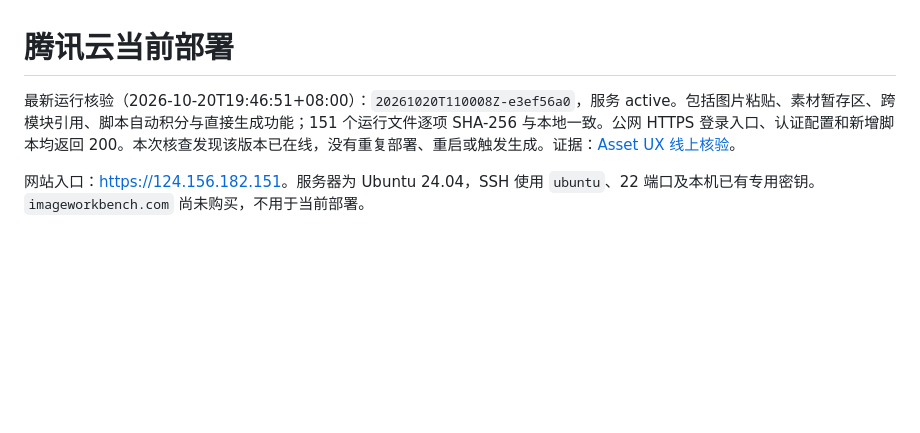
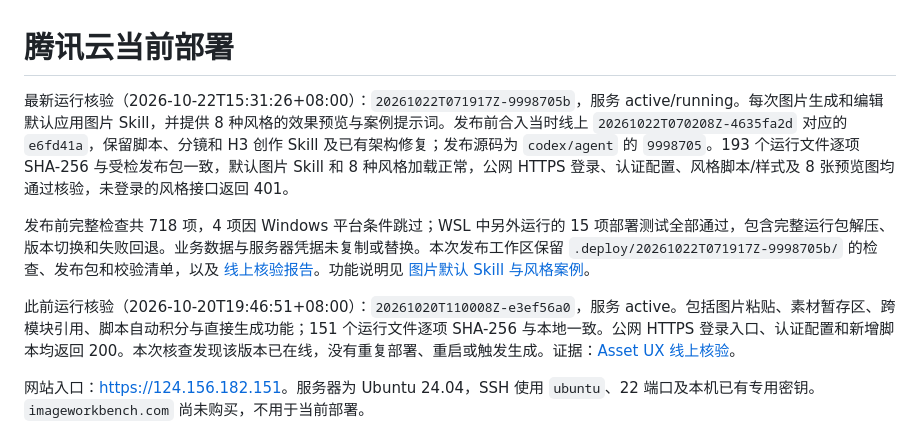
Before and after one commit to moy352482-bot/image-workbench, a Markdown page: docs/tencent_live_deployment.md, the part around the change. GitHub-like rendering; blank space fills up the shorter version.

Commit message:
docs: record deployed image skill and style gallery

```diff
--- a/docs/tencent_live_deployment.md
+++ b/docs/tencent_live_deployment.md
@@ -1,6 +1,10 @@
 # 腾讯云当前部署
 
-最新运行核验（2026-10-20T19:46:51+08:00）：`20261020T110008Z-e3ef56a0`，服务 active。包括图片粘贴、素材暂存区、跨模块引用、脚本自动积分与直接生成功能；151 个运行文件逐项 SHA-256 与本地一致。公网 HTTPS 登录入口、认证配置和新增脚本均返回 200。本次核查发现该版本已在线，没有重复部署、重启或触发生成。证据：[Asset UX 线上核验](goals/asset-ux/LIVE_VERIFICATION.json)。
+最新运行核验（2026-10-22T15:31:26+08:00）：`20261022T071917Z-9998705b`，服务 active/running。每次图片生成和编辑默认应用图片 Skill，并提供 8 种风格的效果预览与案例提示词。发布前合入当时线上 `20261022T070208Z-4635fa2d` 对应的 `e6fd41a`，保留脚本、分镜和 H3 创作 Skill 及已有架构修复；发布源码为 `codex/agent` 的 `9998705`。193 个运行文件逐项 SHA-256 与受检发布包一致，默认图片 Skill 和 8 种风格加载正常，公网 HTTPS 登录、认证配置、风格脚本/样式及 8 张预览图均通过核验，未登录的风格接口返回 401。
+
+发布前完整检查共 718 项，4 项因 Windows 平台条件跳过；WSL 中另外运行的 15 项部署测试全部通过，包含完整运行包解压、版本切换和失败回退。业务数据与服务器凭据未复制或替换。本次发布工作区保留 `.deploy/20261022T071917Z-9998705b/` 的检查、发布包和校验清单，以及 [线上核验报告](../work/image-generation-skill/live-after-release.json)。功能说明见 [图片默认 Skill 与风格案例](image_generation_skill.md)。
+
+此前运行核验（2026-10-20T19:46:51+08:00）：`20261020T110008Z-e3ef56a0`，服务 active。包括图片粘贴、素材暂存区、跨模块引用、脚本自动积分与直接生成功能；151 个运行文件逐项 SHA-256 与本地一致。公网 HTTPS 登录入口、认证配置和新增脚本均返回 200。本次核查发现该版本已在线，没有重复部署、重启或触发生成。证据：[Asset UX 线上核验](goals/asset-ux/LIVE_VERIFICATION.json)。
 
 网站入口：[https://124.156.182.151](https://124.156.182.151)。服务器为 Ubuntu 24.04，SSH 使用 `ubuntu`、22 端口及本机已有专用密钥。`imageworkbench.com` 尚未购买，不用于当前部署。
 
```
Also changed, not shown: docs/one_click_deploy.md (+1 -1 lines).
